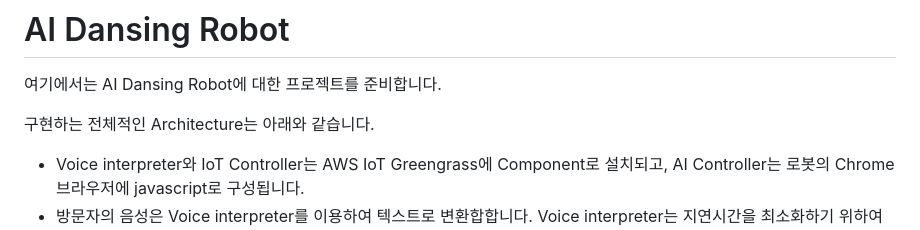
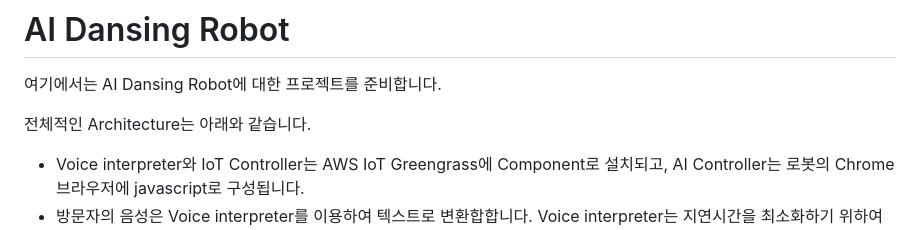
Before and after one commit to kyopark2014/demo-robo-soulmate, a Markdown page: README.md, the part around one of its changes. GitHub-like rendering.

```diff
--- a/README.md
+++ b/README.md
@@ -2,7 +2,7 @@
 
 여기에서는 AI Dansing Robot에 대한 프로젝트를 준비합니다.
 
-구현하는 전체적인 Architecture는 아래와 같습니다.
+전체적인 Architecture는 아래와 같습니다.
 - Voice interpreter와 IoT Controller는 AWS IoT Greengrass에 Component로 설치되고, AI Controller는 로봇의 Chrome 브라우저에 javascript로 구성됩니다.
 - 방문자의 음성은 Voice interpreter를 이용하여 텍스트로 변환합합니다. Voice interpreter는 지연시간을 최소화하기 위하여 Amazon Transcribe를 이용하여 음성을 텍스트로 변환합니다.
 - 이후 텍스트는 CloudFront - API Gateway - Lambda(redis) - Amazon ElastiCache를 이용해 pubsub 방식으로 AI controller로 전달됩니다.
```
Also changed, not shown: other parts of README.md (+1 -0 lines).
